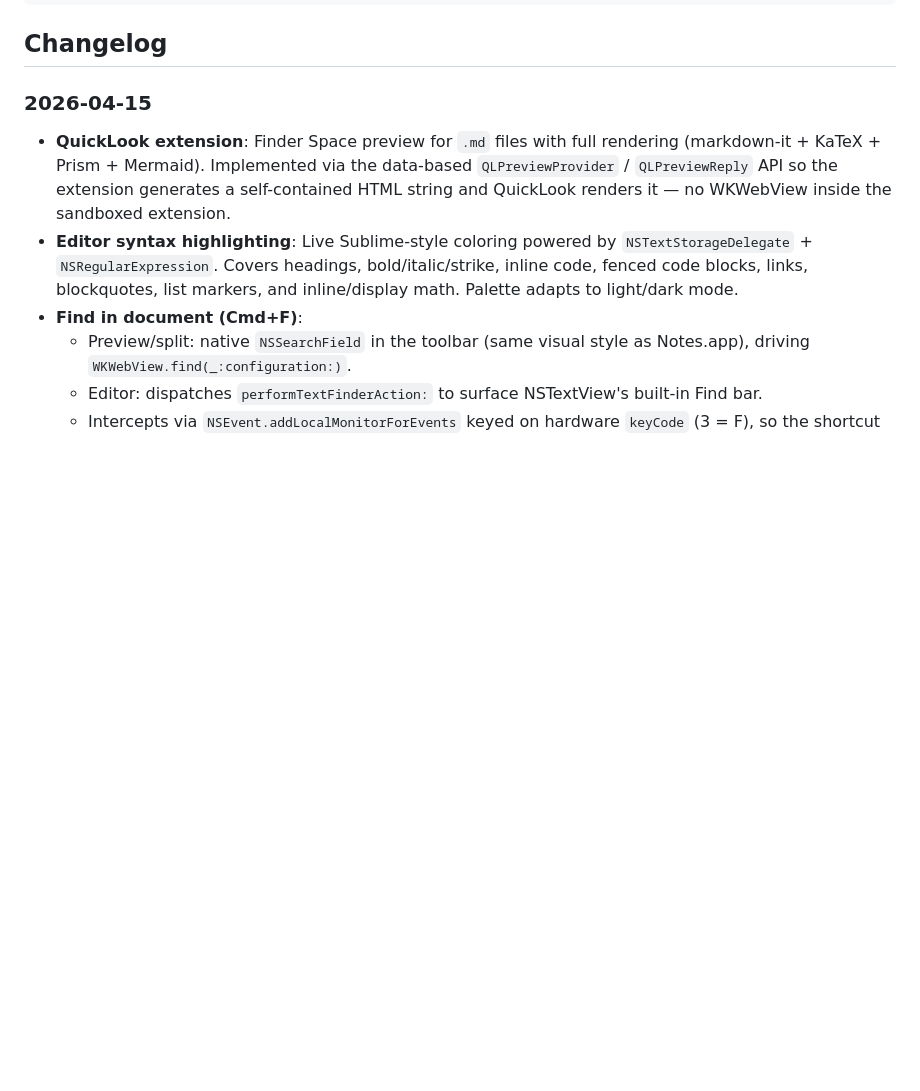
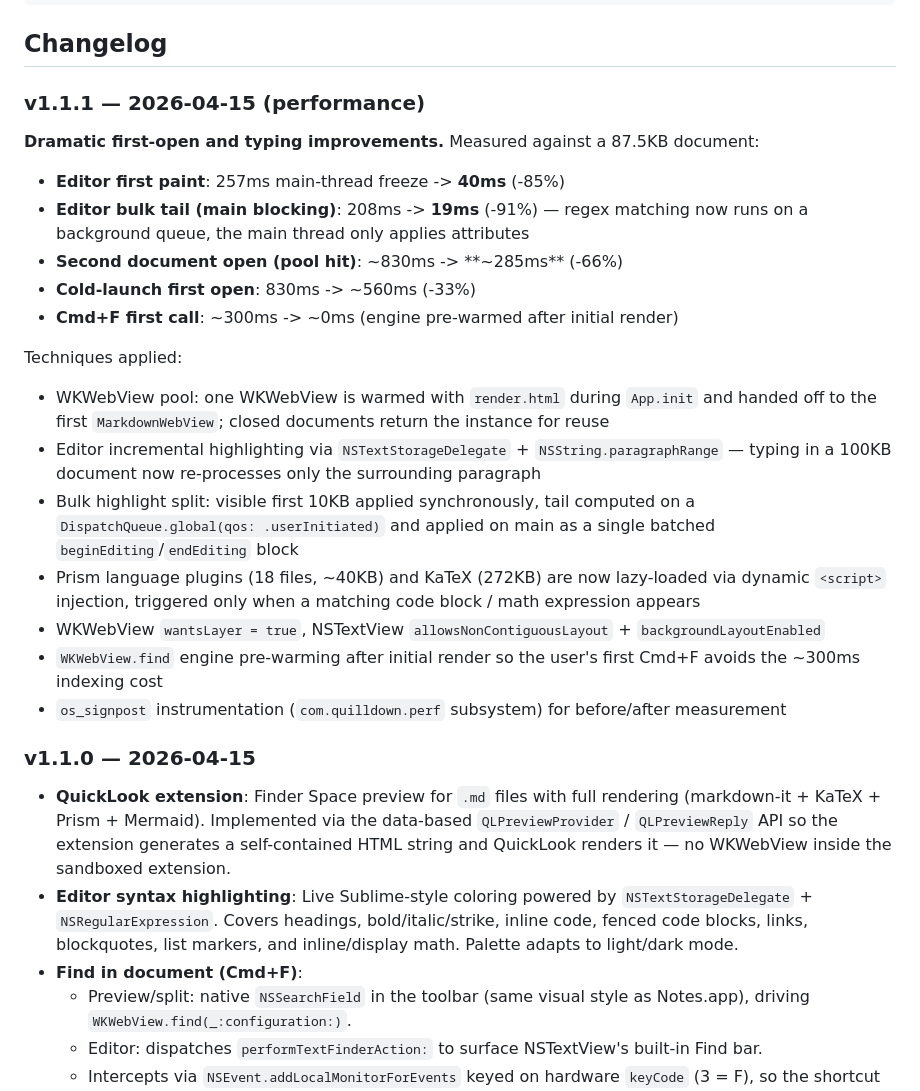
Before and after one commit to ysys143/quilldown, a Markdown page: README.md, the part around the change. Rendered like a GitHub page; blank space fills up the shorter version.

Commit message:
chore: bump version to 1.1.1 and add performance changelog
Co-Authored-By: Claude Sonnet 4.6 <noreply@anthropic.com>

```diff
--- a/README.md
+++ b/README.md
@@ -256,7 +256,27 @@ xcrun stapler staple Quilldown.dmg
 
 ## Changelog
 
-### 2026-04-15
+### v1.1.1 — 2026-04-15 (performance)
+
+**Dramatic first-open and typing improvements.** Measured against a 87.5KB document:
+
+- **Editor first paint**: 257ms main-thread freeze -> **40ms** (-85%)
+- **Editor bulk tail (main blocking)**: 208ms -> **19ms** (-91%) — regex matching now runs on a background queue, the main thread only applies attributes
+- **Second document open (pool hit)**: ~830ms -> **~285ms** (-66%)
+- **Cold-launch first open**: 830ms -> ~560ms (-33%)
+- **Cmd+F first call**: ~300ms -> ~0ms (engine pre-warmed after initial render)
+
+Techniques applied:
+
+- WKWebView pool: one WKWebView is warmed with `render.html` during `App.init` and handed off to the first `MarkdownWebView`; closed documents return the instance for reuse
+- Editor incremental highlighting via `NSTextStorageDelegate` + `NSString.paragraphRange` — typing in a 100KB document now re-processes only the surrounding paragraph
+- Bulk highlight split: visible first 10KB applied synchronously, tail computed on a `DispatchQueue.global(qos: .userInitiated)` and applied on main as a single batched `beginEditing`/`endEditing` block
+- Prism language plugins (18 files, ~40KB) and KaTeX (272KB) are now lazy-loaded via dynamic `<script>` injection, triggered only when a matching code block / math expression appears
+- WKWebView `wantsLayer = true`, NSTextView `allowsNonContiguousLayout` + `backgroundLayoutEnabled`
+- `WKWebView.find` engine pre-warming after initial render so the user's first Cmd+F avoids the ~300ms indexing cost
+- `os_signpost` instrumentation (`com.quilldown.perf` subsystem) for before/after measurement
+
+### v1.1.0 — 2026-04-15
 
 - **QuickLook extension**: Finder Space preview for `.md` files with full rendering (markdown-it + KaTeX + Prism + Mermaid). Implemented via the data-based `QLPreviewProvider` / `QLPreviewReply` API so the extension generates a self-contained HTML string and QuickLook renders it — no WKWebView inside the sandboxed extension.
 - **Editor syntax highlighting**: Live Sublime-style coloring powered by `NSTextStorageDelegate` + `NSRegularExpression`. Covers headings, bold/italic/strike, inline code, fenced code blocks, links, blockquotes, list markers, and inline/display math. Palette adapts to light/dark mode.
```
Also changed, not shown: .cwf/sessions/260415-1109-12dbb71a.claude.md (+35 -0 lines).
